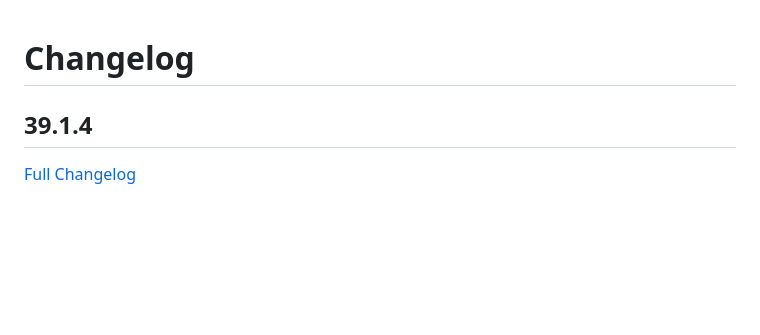
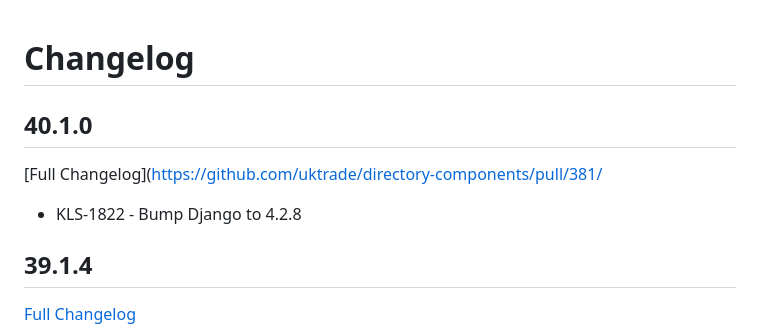
Before and after one commit to uktrade/directory-components, a Markdown page: CHANGELOG.md, the part around the change. GitHub-like rendering; blank space fills up the shorter version.

Commit message:
add CHANGELOG entry

```diff
--- a/CHANGELOG.md
+++ b/CHANGELOG.md
@@ -1,4 +1,7 @@
 # Changelog
+## 40.1.0
+[Full Changelog](https://github.com/uktrade/directory-components/pull/381/
+* KLS-1822 - Bump Django to 4.2.8
 ## 39.1.4
 [Full Changelog](https://github.com/uktrade/directory-components/pull/378)
 * KLS-1229 - Bump jquery to 3.7.1
```
